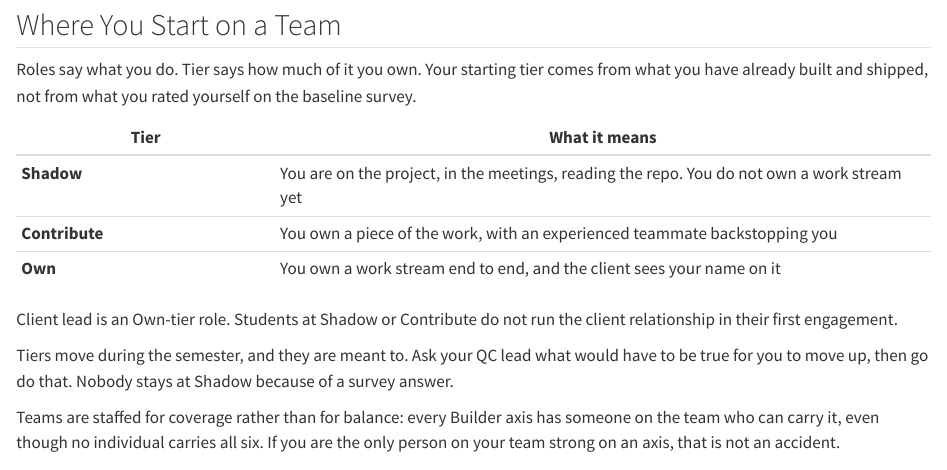
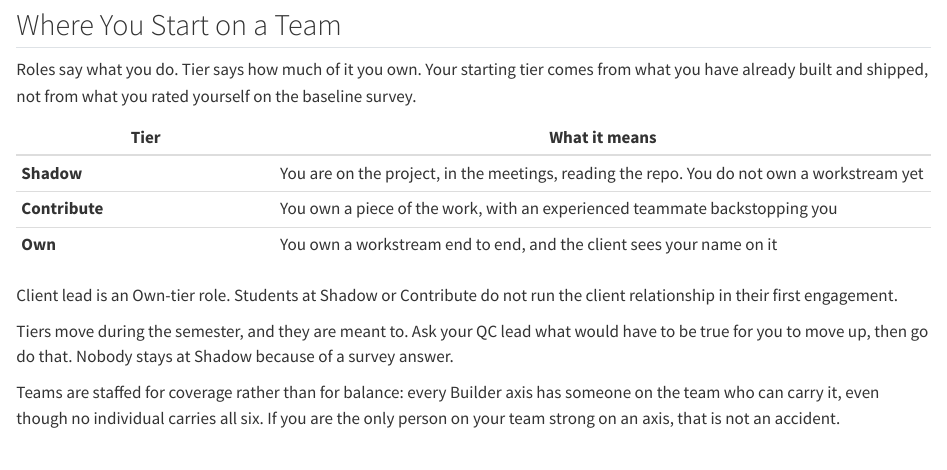
Before and after one commit to ai-foundry-byu/foundry-lab, a Quarto document (students/02-getting-started.qmd): the page in a window 1100 px wide, from 1120 px down. Rendered offline with R 4.5, knitr and Pandoc in place of Quarto, with nearby package versions.

Commit message:
Spell it workstream, one word
Matches the toolkit component name in the Consultant's OS and standard
consulting usage. Fixes the axis label, the tier table, and the diagram.

Co-Authored-By: Claude Opus 5 (1M context) <noreply@anthropic.com>
Claude-Session: https://claude.ai/code/session_019vXts8Ta6SbZCU4vebfKz5

```diff
--- a/index.qmd
+++ b/index.qmd
@@ -62,7 +62,7 @@ Two shapes describe that person.
 Systems, Agentic Workflow, and Launch and Learn. Students self-report on all six at the start of
 fall semester and again in December, and see their own profile both times.
 
-**The Consultant** is what changes when the work belongs to someone else. Four axes: Work Stream
+**The Consultant** is what changes when the work belongs to someone else. Four axes: Workstream
 Ownership, Client Presence, Communication, and Collaboration. These are not self-reported. Faculty and
 teammates rate them against observed behavior at midterm and at the end of the term.
 
--- a/students/01-syllabus.qmd
+++ b/students/01-syllabus.qmd
@@ -82,7 +82,7 @@ Workflow, and Launch and Learn. You self-report these at the start of fall semes
 December. They are **not graded**. They exist so you can see your own profile, so teams can be
 staffed for coverage, and so the program can tell whether the year moved you.
 
-**The Consultant**, four axes: Work Stream Ownership, Client Presence, Communication, and
+**The Consultant**, four axes: Workstream Ownership, Client Presence, Communication, and
 Collaboration.
 These are what changes when the work belongs to someone else, and they are **not self-reported**.
 The faculty advisor and your teammates rate them against observed behavior at midterm and at the
--- a/students/02-getting-started.qmd
+++ b/students/02-getting-started.qmd
@@ -48,9 +48,9 @@ have already built and shipped, not from what you rated yourself on the baseline
 
 | Tier | What it means |
 |------|---------------|
-| **Shadow** | You are on the project, in the meetings, reading the repo. You do not own a work stream yet |
+| **Shadow** | You are on the project, in the meetings, reading the repo. You do not own a workstream yet |
 | **Contribute** | You own a piece of the work, with an experienced teammate backstopping you |
-| **Own** | You own a work stream end to end, and the client sees your name on it |
+| **Own** | You own a workstream end to end, and the client sees your name on it |
 
 Client lead is an Own-tier role. Students at Shadow or Contribute do not run the client
 relationship in their first engagement.
```
Also changed, not shown: DECISIONS.md (+1 -1 lines), images/hexagon-and-diamond.png.
